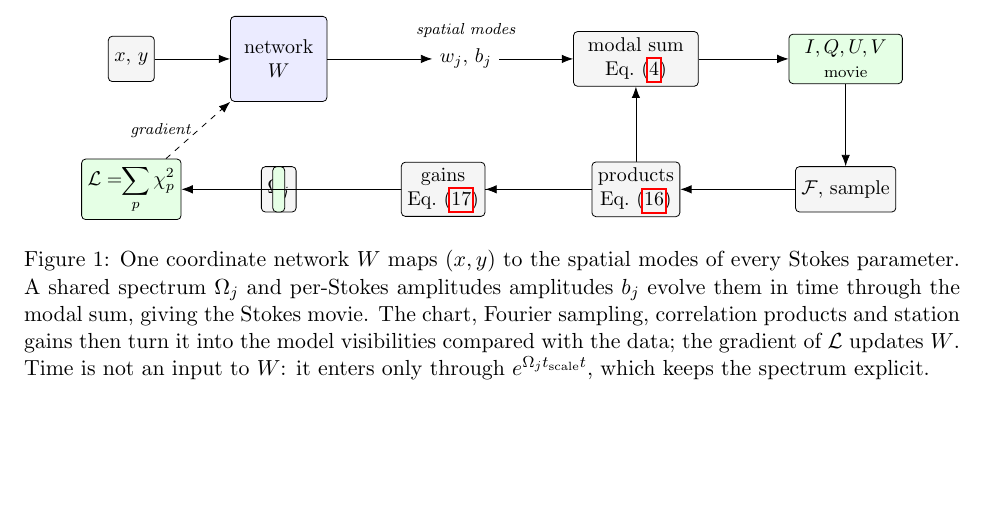
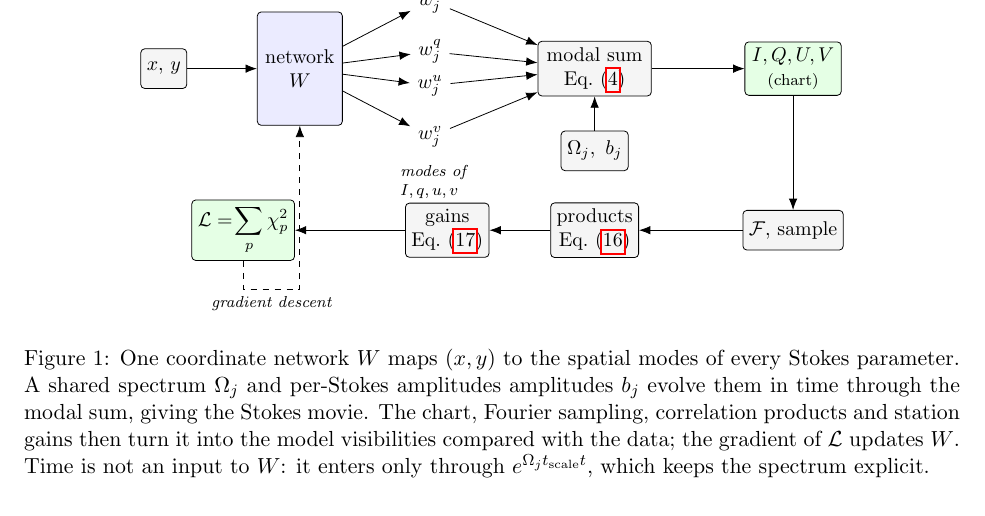
Before and after one commit to pi-vision/NeuralDMD, a LaTeX paper (docs/method.tex): part of page 5 of 5, cut at the place of the change, the shorter picture padded with empty space. Compiled offline with pdfLaTeX.

Commit message:
Figure 1: show W emitting all four field mode-sets; fix caption

```diff
--- a/docs/method.tex
+++ b/docs/method.tex
@@ -289,44 +289,41 @@ polarization fraction untouched.
 \centering
 \begin{tikzpicture}[
     font=\small, x=1cm, y=1cm, >={Latex[length=2mm]},
-    box/.style = {draw, rounded corners=2pt, minimum height=8mm, align=center, inner sep=3pt},
+    box/.style = {draw, rounded corners=2pt, minimum height=7mm, align=center, inner sep=3pt},
     net/.style = {box, fill=blue!8},
     op/.style  = {box, fill=black!4},
     res/.style = {box, fill=green!10},
     lab/.style = {font=\scriptsize\itshape},
   ]
-  % inputs
-  \node[op] (in) at (0,0) {$x,\,y$};
-  % the single network
-  \node[net, minimum width=17mm, minimum height=15mm] (W) at (2.6,0) {network\\$W$};
-  % outputs: spatial modes of every Stokes
-  \node (out) at (5.9,0) {$w_j,\,b_j$};
-  % modal sum + spectrum/amplitudes feeding it
-  \node[op] (sp)  at (2.6,-2.3) {$\Omega_j$};
-  \node[op, minimum width=22mm] (sum) at (8.9,0) {modal sum\\Eq.~\eqref{eq:fieldI}};
-  \node[res, minimum width=20mm] (cubes) at (12.6,0) {$I,Q,U,V$\\{\scriptsize movie}};
+  % one network, four field outputs
+  \node[op] (in) at (0,-1.05) {$x,\,y$};
+  \node[net, minimum width=15mm, minimum height=20mm] (W) at (2.4,-1.05) {network\\$W$};
+  \node (oI) at (4.7, 0.15) {$w^{I}_j$};
+  \node (oq) at (4.7,-0.75) {$w^{q}_j$};
+  \node (ou) at (4.7,-1.35) {$w^{u}_j$};
+  \node (ov) at (4.7,-2.25) {$w^{v}_j$};
+  \draw[->] (in) -- (W);
+  \foreach \o in {oI,oq,ou,ov} { \draw[->] (W) -- (\o); }
+  \node[lab, align=left] at (4.75,-3.05) {modes of\\ $I,q,u,v$};
 
-  \draw[->] (in) -- (W);
-  \draw[->] (W) -- (out);
-  \draw[->] (out) -- (sum);
-  \draw[->] (sp) -| (sum);
+  % shared spectrum + amplitudes into the modal sum
+  \node[op] (om) at (7.6,-2.5) {$\Omega_j,\ b_j$};
+  \node[op, minimum width=20mm] (sum) at (7.6,-1.05) {modal sum\\Eq.~\eqref{eq:fieldI}};
+  \node[res, minimum width=17mm] (cubes) at (11.1,-1.05) {$I,Q,U,V$\\{\scriptsize (chart)}};
+  \foreach \o in {oI,oq,ou,ov} { \draw[->] (\o) -- (sum); }
+  \draw[->] (om) -- (sum);
   \draw[->] (sum) -- (cubes);
 
-  % measurement chain
-  \node[op] (ft)   at (12.6,-2.3) {$\mathcal{F}$, sample};
-  \node[op] (prod) at (8.9,-2.3) {products\\Eq.~\eqref{eq:products}};
-  \node[op] (gain) at (5.5,-2.3) {gains\\Eq.~\eqref{eq:rime}};
-  \node[res](chi)  at (2.6,-2.3) {}; % placeholder, replaced below
-  \node[res](chi)  at (0.0,-2.3) {$\displaystyle\mathcal{L}=\!\!\sum_{p}\chi^2_p$};
-
+  % measurement + loss + gradient
+  \node[op] (ft)   at (11.1,-3.9) {$\mathcal{F}$, sample};
+  \node[op] (prod) at (7.6, -3.9) {products\\Eq.~\eqref{eq:products}};
+  \node[op] (gain) at (5.0, -3.9) {gains\\Eq.~\eqref{eq:rime}};
+  \node[res](chi)  at (1.4, -3.9) {$\displaystyle\mathcal{L}=\!\sum_p\chi^2_p$};
   \draw[->] (cubes) -- (ft);
   \draw[->] (ft) -- (prod);
   \draw[->] (prod) -- (gain);
   \draw[->] (gain) -- (chi);
-  % gradient feedback
-  \draw[->, dashed] (chi) -- (W) node[lab, midway, left] {gradient};
-
-  \node[lab] at (5.9,0.5) {spatial modes};
+  \draw[->, dashed] (chi.south) |- ++(0,-0.5) -| (W.south) node[lab, pos=0.25, below] {gradient descent};
 \end{tikzpicture}
 \caption{One coordinate network $W$ maps $(x,y)$ to the spatial modes of every
 Stokes parameter. A shared spectrum $\Omega_j$ and per-Stokes amplitudes
```
